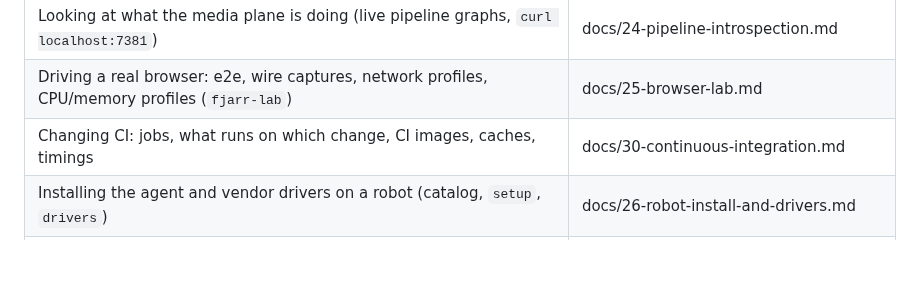
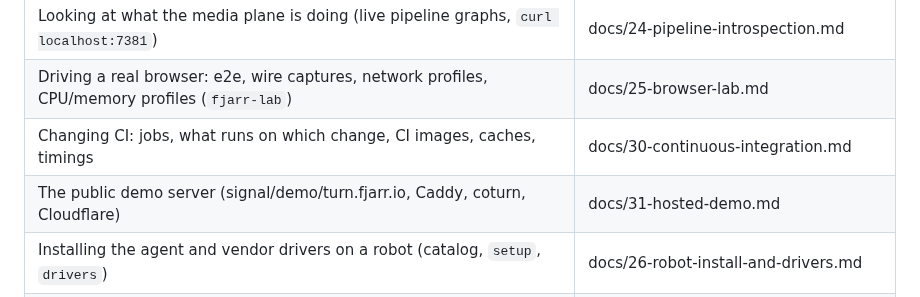
Before and after one commit to fjarrio/fjarr, a Markdown page: CLAUDE.md, the part around the change. GitHub-like rendering; blank space fills up the shorter version.

```diff
--- a/CLAUDE.md
+++ b/CLAUDE.md
@@ -85,6 +85,7 @@ CI mirrors all of this in `.github/workflows/ci.yml`.
 | Looking at what the media plane is doing (live pipeline graphs, `curl localhost:7381`) | docs/24-pipeline-introspection.md |
 | Driving a real browser: e2e, wire captures, network profiles, CPU/memory profiles (`fjarr-lab`) | docs/25-browser-lab.md |
 | Changing CI: jobs, what runs on which change, CI images, caches, timings | docs/30-continuous-integration.md |
+| The public demo server (signal/demo/turn.fjarr.io, Caddy, coturn, Cloudflare) | docs/31-hosted-demo.md |
 | Installing the agent and vendor drivers on a robot (catalog, `setup`, `drivers`) | docs/26-robot-install-and-drivers.md |
 | Capability plugin rules | docs/05-extension-model.md + `/new-capability` |
 | Security constraints | docs/10-security.md |
```
Also changed, not shown: docs/31-hosted-demo.md (added, +97 -0 lines), docs/README.md (+1 -0 lines).
